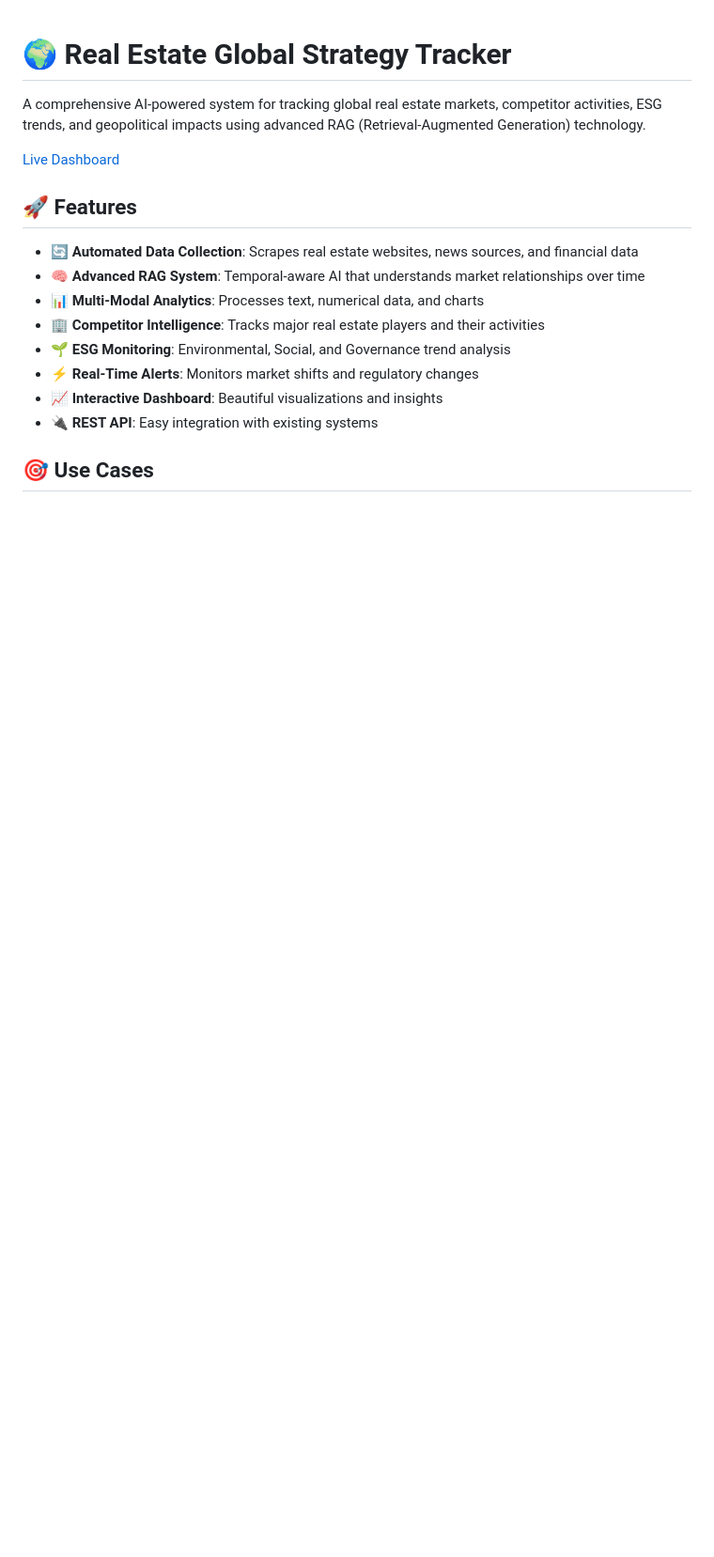
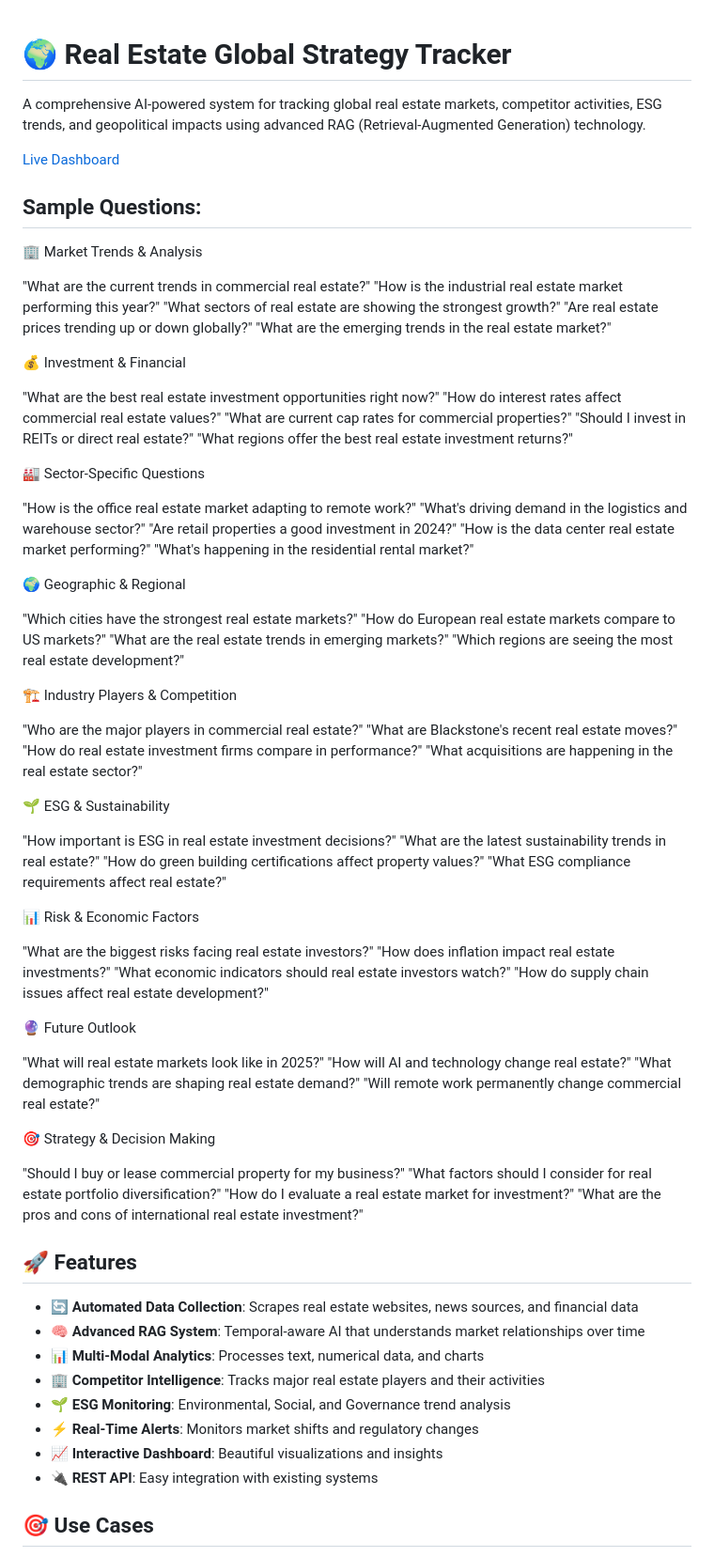
Before and after one commit to TristanSnyder/Real_Estate_Tracker, a Markdown page: README.md, the part around the change. Shown at 94% size. Drawn GitHub-style; blank space fills up the shorter version.

```diff
--- a/README.md
+++ b/README.md
@@ -3,6 +3,74 @@
 A comprehensive AI-powered system for tracking global real estate markets, competitor activities, ESG trends, and geopolitical impacts using advanced RAG (Retrieval-Augmented Generation) technology.
 
 [Live Dashboard](https://realestatetracker-production.up.railway.app/dashboard)
+
+## Sample Questions:
+
+🏢 Market Trends & Analysis
+
+"What are the current trends in commercial real estate?"
+"How is the industrial real estate market performing this year?"
+"What sectors of real estate are showing the strongest growth?"
+"Are real estate prices trending up or down globally?"
+"What are the emerging trends in the real estate market?"
+
+💰 Investment & Financial
+
+"What are the best real estate investment opportunities right now?"
+"How do interest rates affect commercial real estate values?"
+"What are current cap rates for commercial properties?"
+"Should I invest in REITs or direct real estate?"
+"What regions offer the best real estate investment returns?"
+
+🏭 Sector-Specific Questions
+
+"How is the office real estate market adapting to remote work?"
+"What's driving demand in the logistics and warehouse sector?"
+"Are retail properties a good investment in 2024?"
+"How is the data center real estate market performing?"
+"What's happening in the residential rental market?"
+
+🌍 Geographic & Regional
+
+"Which cities have the strongest real estate markets?"
+"How do European real estate markets compare to US markets?"
+"What are the real estate trends in emerging markets?"
+"Which regions are seeing the most real estate development?"
+
+🏗️ Industry Players & Competition
+
+"Who are the major players in commercial real estate?"
+"What are Blackstone's recent real estate moves?"
+"How do real estate investment firms compare in performance?"
+"What acquisitions are happening in the real estate sector?"
+
+🌱 ESG & Sustainability
+
+"How important is ESG in real estate investment decisions?"
+"What are the latest sustainability trends in real estate?"
+"How do green building certifications affect property values?"
+"What ESG compliance requirements affect real estate?"
+
+📊 Risk & Economic Factors
+
+"What are the biggest risks facing real estate investors?"
+"How does inflation impact real estate investments?"
+"What economic indicators should real estate investors watch?"
+"How do supply chain issues affect real estate development?"
+
+🔮 Future Outlook
+
+"What will real estate markets look like in 2025?"
+"How will AI and technology change real estate?"
+"What demographic trends are shaping real estate demand?"
+"Will remote work permanently change commercial real estate?"
+
+🎯 Strategy & Decision Making
+
+"Should I buy or lease commercial property for my business?"
+"What factors should I consider for real estate portfolio diversification?"
+"How do I evaluate a real estate market for investment?"
+"What are the pros and cons of international real estate investment?"
 
 ## 🚀 Features
 
```
